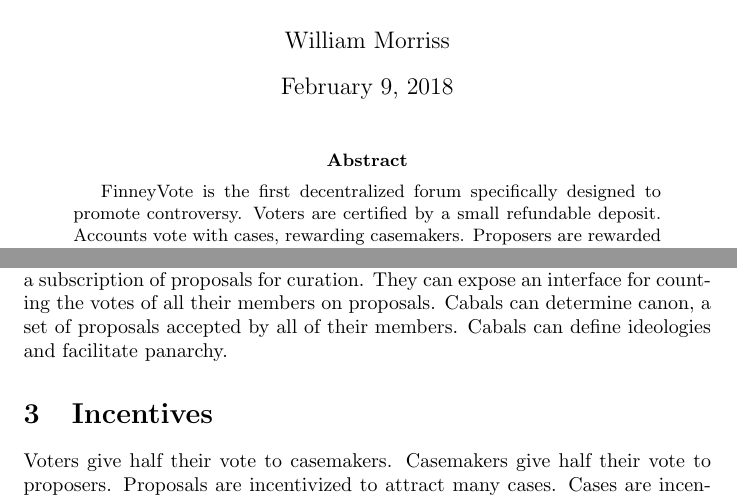
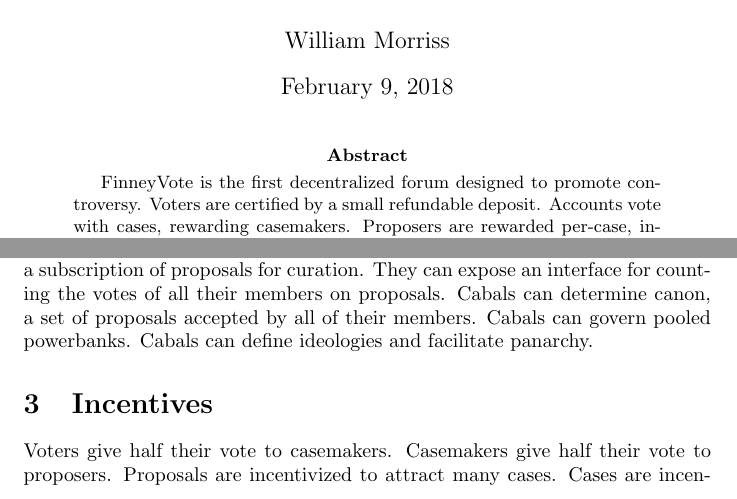
Before and after one commit to wjmelements/cabal, a LaTeX paper (whitepaper.tex): two parts of pages 1 and 2 of 4, joined at a grey line, cut so that both start at the same text. Compiled offline with pdfLaTeX.

Commit message:
mention pooled power banks

```diff
--- a/whitepaper.tex
+++ b/whitepaper.tex
@@ -5,7 +5,7 @@
 \begin{document}
 \maketitle
 \begin{abstract}
-FinneyVote is the first decentralized forum specifically designed to promote controversy.
+FinneyVote is the first decentralized forum designed to promote controversy.
 Voters are certified by a small refundable deposit.
 Accounts vote with cases, rewarding casemakers.
 Proposers are rewarded per-case, incentivizing controversy.
@@ -59,6 +59,7 @@
 Cabals can provide their members a subscription of proposals for curation.
 They can expose an interface for counting the votes of all their members on proposals.
 Cabals can determine canon, a set of proposals accepted by all of their members.
+Cabals can govern pooled powerbanks.
 Cabals can define ideologies and facilitate panarchy.
 \section{Incentives}
 Voters give half their vote to casemakers.
```
